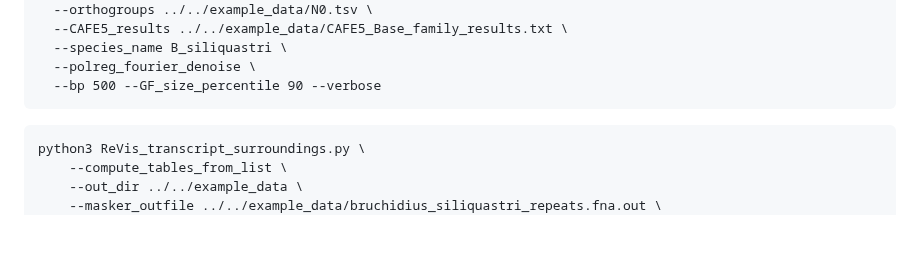
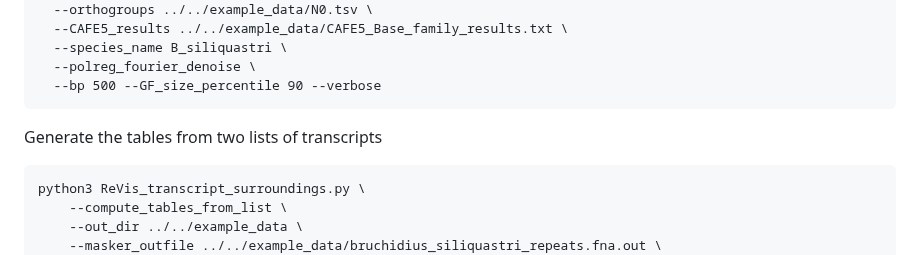
Before and after one commit to milena-t/ReVis, a Markdown page: README.md, the part around the change. Rendered like a GitHub page; blank space fills up the shorter version.

Commit message:
add comment

````diff
--- a/README.md
+++ b/README.md
@@ -231,6 +231,9 @@ python3 ReVis_transcript_surroundings.py \
   --polreg_fourier_denoise \
   --bp 500 --GF_size_percentile 90 --verbose
 ```
+
+Generate the tables from two lists of transcripts
+
 ```
 python3 ReVis_transcript_surroundings.py \
     --compute_tables_from_list \
````
